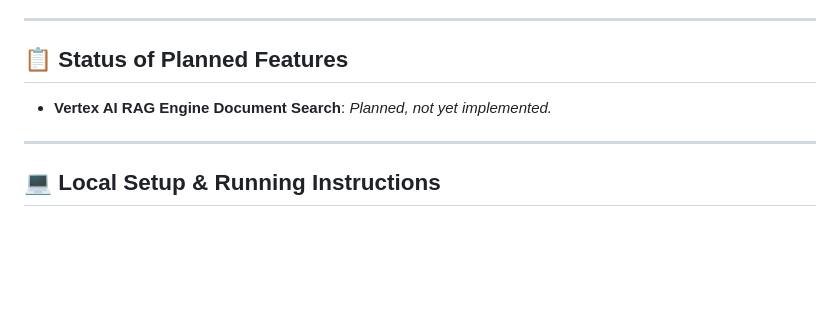
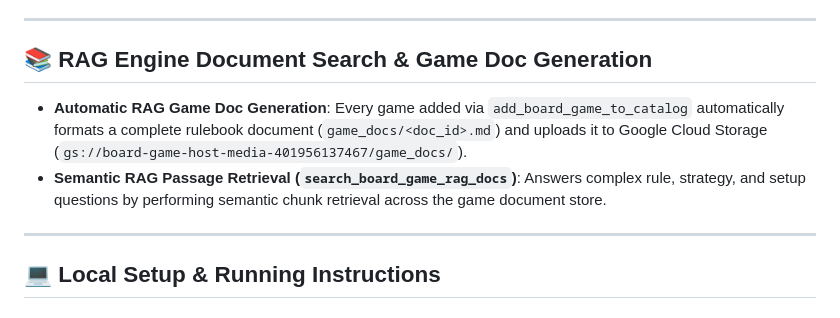
Before and after one commit to Whats-inaname/buildwithgemini-boardgame-host, a Markdown page: README.md, the part around the change. GitHub-like rendering; blank space fills up the shorter version.

Commit message:
Update README.md with RAG game doc generation and RAG retrieval features

```diff
--- a/README.md
+++ b/README.md
@@ -42,9 +42,10 @@ Based on the actual implementation in `app/` and `agents-cli-manifest.yaml`, the
 
 ---
 
-## 📋 Status of Planned Features
+## 📚 RAG Engine Document Search & Game Doc Generation
 
-* **Vertex AI RAG Engine Document Search**: *Planned, not yet implemented.*
+* **Automatic RAG Game Doc Generation**: Every game added via `add_board_game_to_catalog` automatically formats a complete rulebook document (`game_docs/<doc_id>.md`) and uploads it to Google Cloud Storage (`gs://board-game-host-media-401956137467/game_docs/`).
+* **Semantic RAG Passage Retrieval (`search_board_game_rag_docs`)**: Answers complex rule, strategy, and setup questions by performing semantic chunk retrieval across the game document store.
 
 ---
 
```
